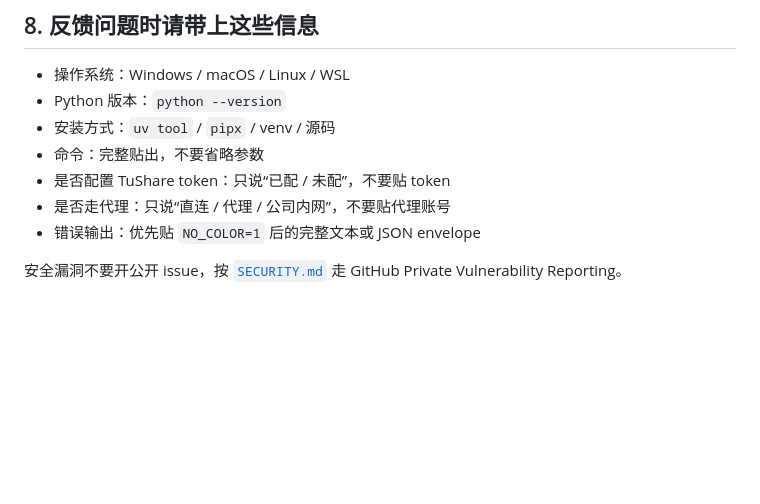
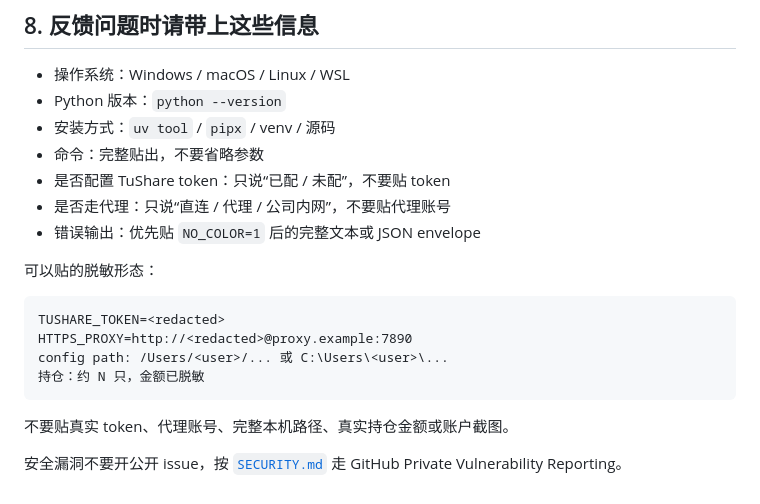
Before and after one commit to piklen/manmankan, a Markdown page: docs/china-quickstart.md, the part around the change. GitHub-like rendering; blank space fills up the shorter version.

Commit message:
docs: add quickstart redaction example (#158)

````diff
--- a/docs/china-quickstart.md
+++ b/docs/china-quickstart.md
@@ -218,4 +218,15 @@ bash scripts/check-privacy-leaks.sh
 - 是否走代理：只说“直连 / 代理 / 公司内网”，不要贴代理账号
 - 错误输出：优先贴 `NO_COLOR=1` 后的完整文本或 JSON envelope
 
+可以贴的脱敏形态：
+
+```text
+TUSHARE_TOKEN=<redacted>
+HTTPS_PROXY=http://<redacted>@proxy.example:7890
+config path: /Users/<user>/... 或 C:\Users\<user>\...
+持仓：约 N 只，金额已脱敏
+```
+
+不要贴真实 token、代理账号、完整本机路径、真实持仓金额或账户截图。
+
 安全漏洞不要开公开 issue，按 [`SECURITY.md`](../SECURITY.md) 走 GitHub Private Vulnerability Reporting。
````
